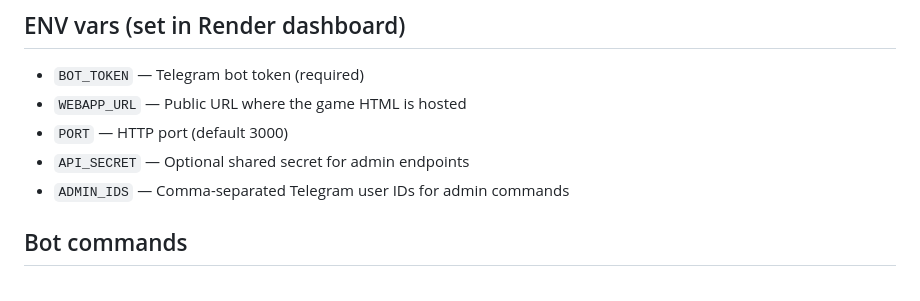
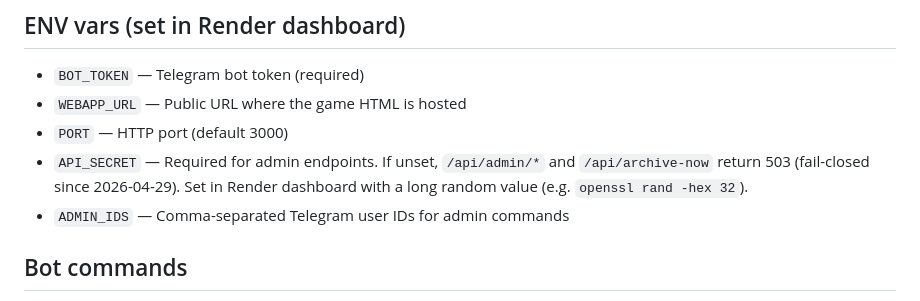
Before and after one commit to thelegacyofbertfoundation-spec/Flappy-Bert, a Markdown page: CLAUDE.md, the part around the change. GitHub-like rendering.

Commit message:
docs(claude-md): API_SECRET is required for admin endpoints (fail-closed)

```diff
--- a/CLAUDE.md
+++ b/CLAUDE.md
@@ -32,7 +32,7 @@ No manual deploy step needed. Render builds from Dockerfile.
 - `BOT_TOKEN` — Telegram bot token (required)
 - `WEBAPP_URL` — Public URL where the game HTML is hosted
 - `PORT` — HTTP port (default 3000)
-- `API_SECRET` — Optional shared secret for admin endpoints
+- `API_SECRET` — Required for admin endpoints. If unset, `/api/admin/*` and `/api/archive-now` return 503 (fail-closed since 2026-04-29). Set in Render dashboard with a long random value (e.g. `openssl rand -hex 32`).
 - `ADMIN_IDS` — Comma-separated Telegram user IDs for admin commands
 
 ## Bot commands
```
